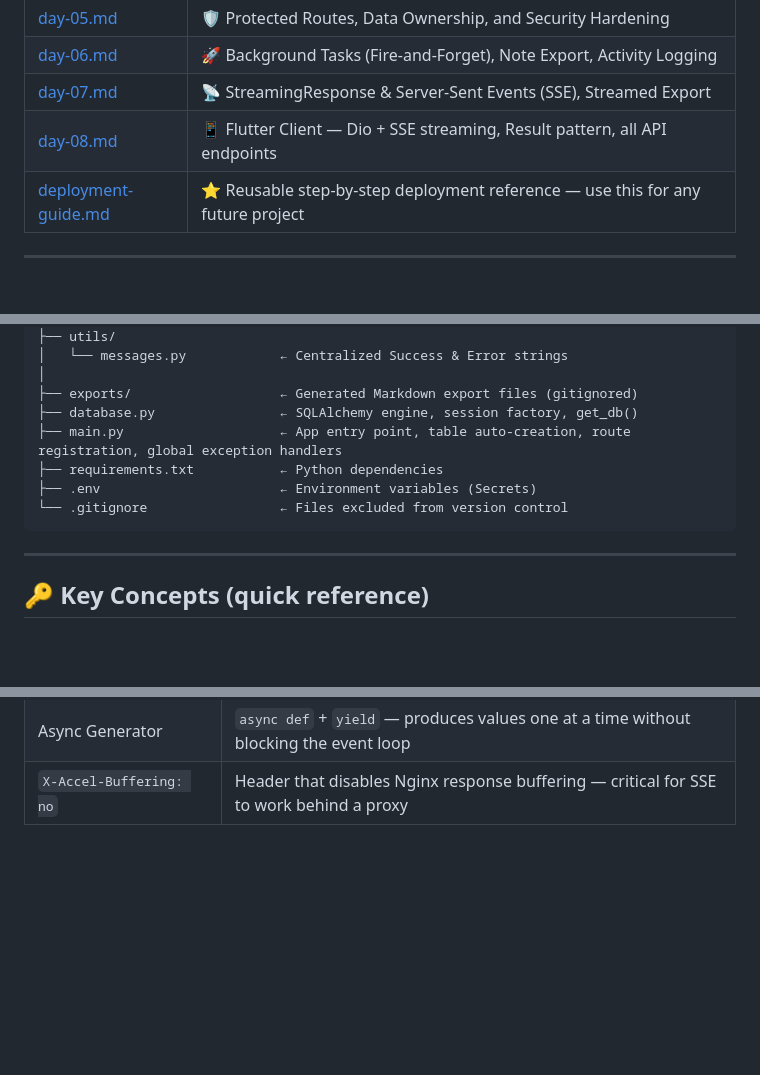
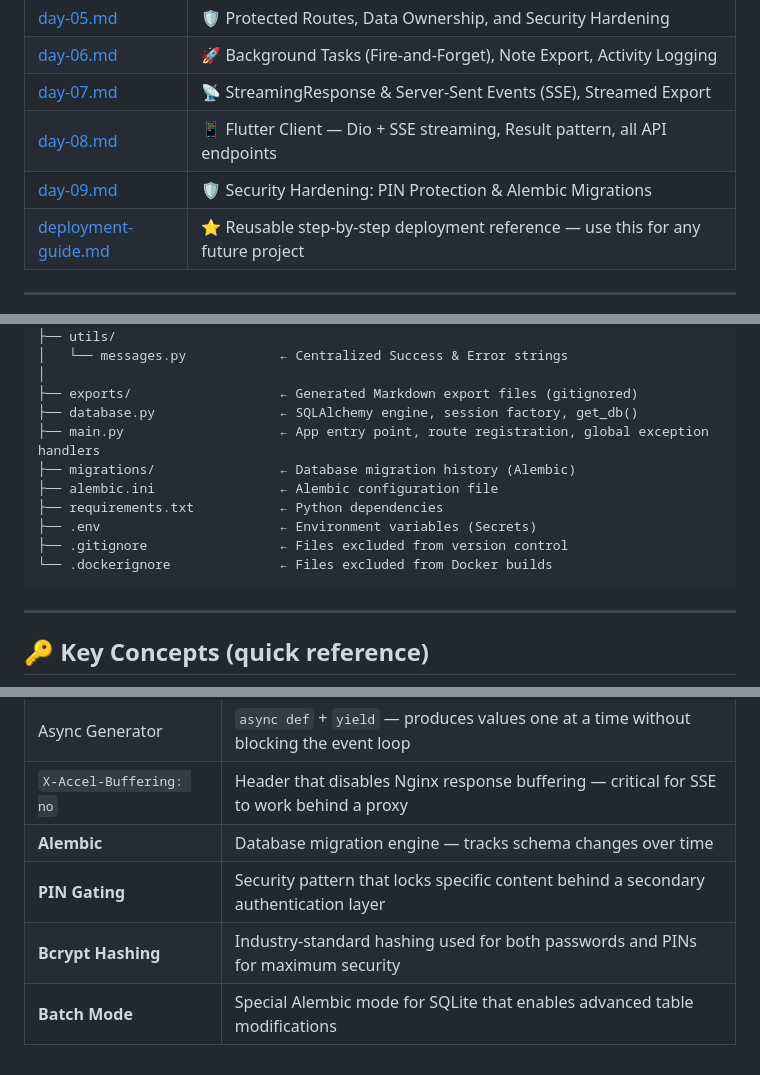
Before and after one commit to AnshikaDixit/FastAI-Notes, a Markdown page: docs/README.md, 3 parts joined by grey strips. GitHub-like rendering; blank space fills up the shorter version.

Commit message:
feat: add security PIN system and Alembic database migrations documentation

````diff
--- a/docs/README.md
+++ b/docs/README.md
@@ -22,6 +22,7 @@ A new developer should be able to read these docs from top to bottom and fully u
 | [day-06.md](./day-06.md) | 🚀 Background Tasks (Fire-and-Forget), Note Export, Activity Logging |
 | [day-07.md](./day-07.md) | 📡 StreamingResponse & Server-Sent Events (SSE), Streamed Export |
 | [day-08.md](./day-08.md) | 📱 Flutter Client — Dio + SSE streaming, Result<T> pattern, all API endpoints |
+| [day-09.md](./day-09.md) | 🛡️ Security Hardening: PIN Protection & Alembic Migrations |
 | [deployment-guide.md](./deployment-guide.md) | ⭐ Reusable step-by-step deployment reference — use this for any future project |
 
 ---
@@ -67,10 +68,13 @@ my-fastapi-app/
 │
 ├── exports/                   ← Generated Markdown export files (gitignored)
 ├── database.py                ← SQLAlchemy engine, session factory, get_db()
-├── main.py                    ← App entry point, table auto-creation, route registration, global exception handlers
+├── main.py                    ← App entry point, route registration, global exception handlers
+├── migrations/                ← Database migration history (Alembic)
+├── alembic.ini                ← Alembic configuration file
 ├── requirements.txt           ← Python dependencies
 ├── .env                       ← Environment variables (Secrets)
-└── .gitignore                 ← Files excluded from version control
+├── .gitignore                 ← Files excluded from version control
+└── .dockerignore              ← Files excluded from Docker builds
 ```
 
 ---
@@ -100,3 +104,7 @@ my-fastapi-app/
 | SSE (Server-Sent Events) | HTTP-based protocol for real-time server → client push (Content-Type: text/event-stream) |
 | Async Generator | `async def` + `yield` — produces values one at a time without blocking the event loop |
 | `X-Accel-Buffering: no` | Header that disables Nginx response buffering — critical for SSE to work behind a proxy |
+| **Alembic** | Database migration engine — tracks schema changes over time |
+| **PIN Gating** | Security pattern that locks specific content behind a secondary authentication layer |
+| **Bcrypt Hashing** | Industry-standard hashing used for both passwords and PINs for maximum security |
+| **Batch Mode** | Special Alembic mode for SQLite that enables advanced table modifications |
````
Also changed, not shown: docs/day-09.md (added, +105 -0 lines).
